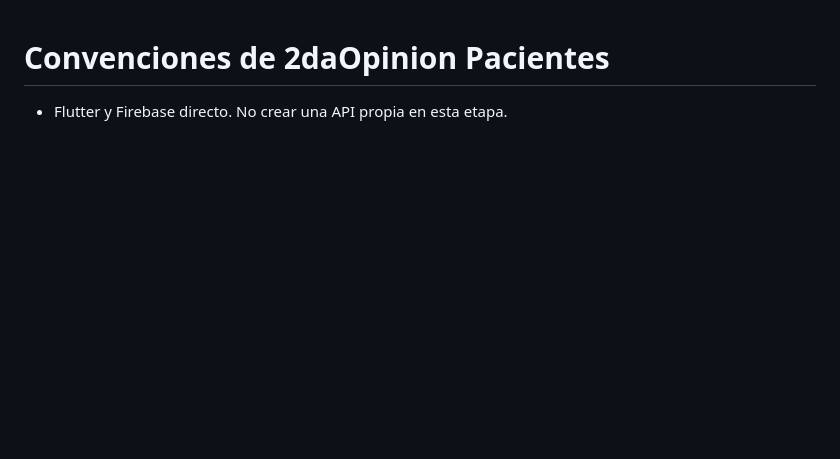
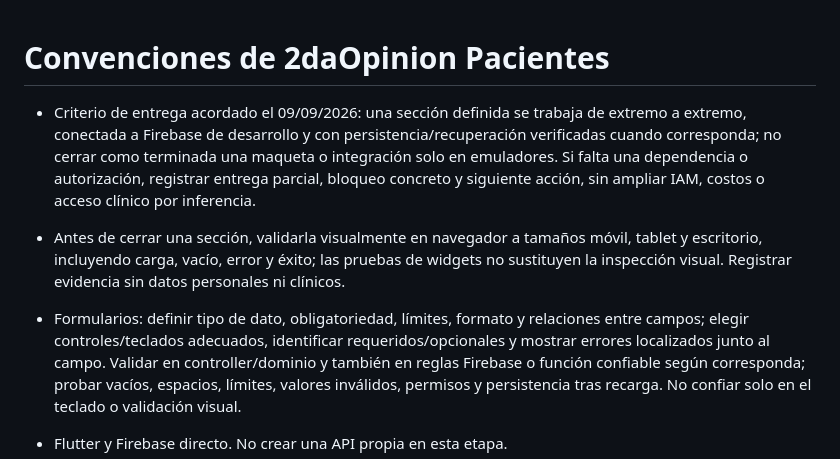
Before and after one commit to ronelisaac/2daopinion-app, a Markdown page: AGENTS.md, the part around the change. GitHub-like rendering; blank space fills up the shorter version.

Commit message:
docs: require connected visually verified section deliveries

```diff
--- a/AGENTS.md
+++ b/AGENTS.md
@@ -1,4 +1,8 @@
 # Convenciones de 2daOpinion Pacientes
+
+- Criterio de entrega acordado el 09/09/2026: una sección definida se trabaja de extremo a extremo, conectada a Firebase de desarrollo y con persistencia/recuperación verificadas cuando corresponda; no cerrar como terminada una maqueta o integración solo en emuladores. Si falta una dependencia o autorización, registrar entrega parcial, bloqueo concreto y siguiente acción, sin ampliar IAM, costos o acceso clínico por inferencia.
+- Antes de cerrar una sección, validarla visualmente en navegador a tamaños móvil, tablet y escritorio, incluyendo carga, vacío, error y éxito; las pruebas de widgets no sustituyen la inspección visual. Registrar evidencia sin datos personales ni clínicos.
+- Formularios: definir tipo de dato, obligatoriedad, límites, formato y relaciones entre campos; elegir controles/teclados adecuados, identificar requeridos/opcionales y mostrar errores localizados junto al campo. Validar en controller/dominio y también en reglas Firebase o función confiable según corresponda; probar vacíos, espacios, límites, valores inválidos, permisos y persistencia tras recarga. No confiar solo en el teclado o validación visual.
 
 - Flutter y Firebase directo. No crear una API propia en esta etapa.
 - E2-11 sustituye la exclusión de adjuntos de E2-10: vincula el lote de reservas existente al envío y bloquea nuevas cargas/borrado posterior, solo en emuladores. El cliente verifica existencia/metadatos; NO es certificación confiable de bytes, duración, malware ni validez clínica. Ver docs/E2-11-ADJUNTOS-EN-SOLICITUD.md. Una recepción por cuenta; activación remota y correcciones autorizadas pendientes.
```
